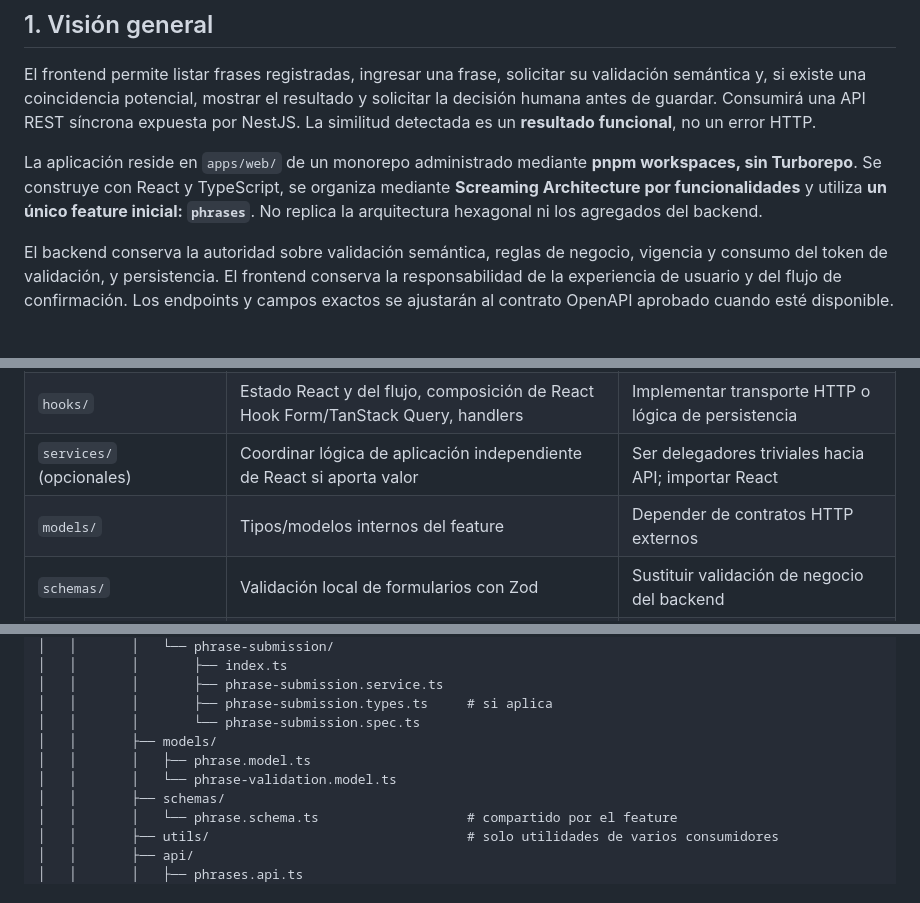
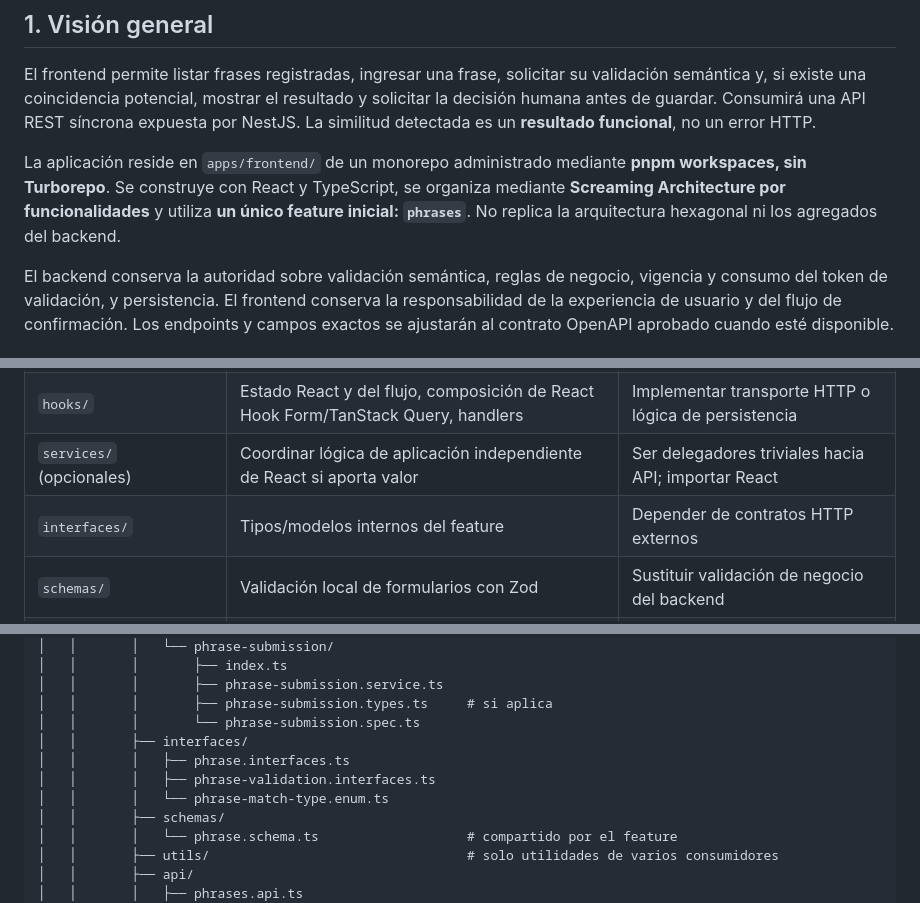
Before and after one commit to eduardoquispe/semantic-phrase-app, a Markdown page: docs/03-architecture/03-frontend-architecture.md, 3 parts joined by grey strips. Drawn GitHub-style.

Commit message:
docs: converge

```diff
--- a/docs/03-architecture/03-frontend-architecture.md
+++ b/docs/03-architecture/03-frontend-architecture.md
@@ -10,7 +10,7 @@
 
 El frontend permite listar frases registradas, ingresar una frase, solicitar su validación semántica y, si existe una coincidencia potencial, mostrar el resultado y solicitar la decisión humana antes de guardar. Consumirá una API REST síncrona expuesta por NestJS. La similitud detectada es un **resultado funcional**, no un error HTTP.
 
-La aplicación reside en `apps/web/` de un monorepo administrado mediante **pnpm workspaces, sin Turborepo**. Se construye con React y TypeScript, se organiza mediante **Screaming Architecture por funcionalidades** y utiliza **un único feature inicial: `phrases`**. No replica la arquitectura hexagonal ni los agregados del backend.
+La aplicación reside en `apps/frontend/` de un monorepo administrado mediante **pnpm workspaces, sin Turborepo**. Se construye con React y TypeScript, se organiza mediante **Screaming Architecture por funcionalidades** y utiliza **un único feature inicial: `phrases`**. No replica la arquitectura hexagonal ni los agregados del backend.
 
 El backend conserva la autoridad sobre validación semántica, reglas de negocio, vigencia y consumo del token de validación, y persistencia. El frontend conserva la responsabilidad de la experiencia de usuario y del flujo de confirmación. Los endpoints y campos exactos se ajustarán al contrato OpenAPI aprobado cuando esté disponible.
 
@@ -40,7 +40,7 @@ Las páginas pertenecen al feature: `features/phrases/pages/phrases/`. `app/` al
 | `components/` | Renderizado, interacción y accesibilidad | Acceder a Axios o DTOs de NestJS |
 | `hooks/` | Estado React y del flujo, composición de React Hook Form/TanStack Query, handlers | Implementar transporte HTTP o lógica de persistencia |
 | `services/` (opcionales) | Coordinar lógica de aplicación independiente de React si aporta valor | Ser delegadores triviales hacia API; importar React |
-| `models/` | Tipos/modelos internos del feature | Depender de contratos HTTP externos |
+| `interfaces/` | Tipos/modelos internos del feature | Depender de contratos HTTP externos |
 | `schemas/` | Validación local de formularios con Zod | Sustituir validación de negocio del backend |
 | `api/` | Funciones HTTP de frases y ACL mediante DTOs y mappers | Gestionar estado visual, modales o navegación |
 | `shared/api/` | Configuración y normalización técnica del cliente Axios | Interpretar reglas específicas de frases |
@@ -123,9 +123,10 @@ apps/web/
 │   │       │       ├── phrase-submission.service.ts
 │   │       │       ├── phrase-submission.types.ts     # si aplica
 │   │       │       └── phrase-submission.spec.ts
-│   │       ├── models/
-│   │       │   ├── phrase.model.ts
-│   │       │   └── phrase-validation.model.ts
+│   │       ├── interfaces/
+│   │       │   ├── phrase.interfaces.ts
+│   │       │   ├── phrase-validation.interfaces.ts
+│   │       │   └── phrase-match-type.enum.ts
 │   │       ├── schemas/
 │   │       │   └── phrase.schema.ts                   # compartido por el feature
 │   │       ├── utils/                                 # solo utilidades de varios consumidores
```
Also changed, not shown: other parts of docs/03-architecture/03-frontend-architecture.md (+2 -2 lines).
